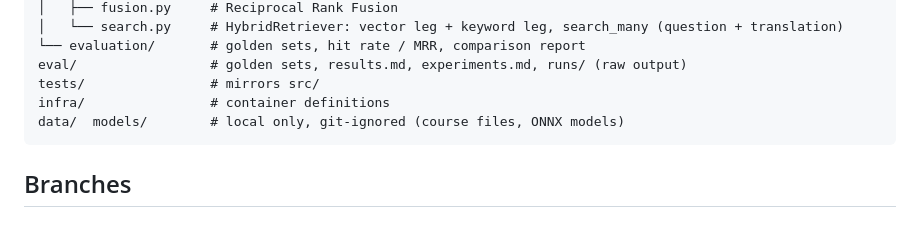
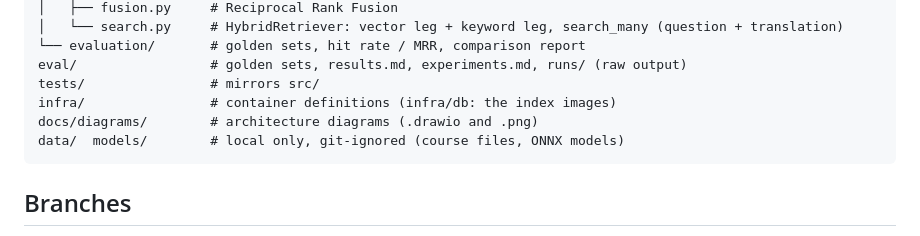
Before and after one commit to estvn/GCP-ANALYTICS_RAG, a Markdown page: README.md, the part around one of its changes. Drawn GitHub-style.

````diff
--- a/README.md
+++ b/README.md
@@ -519,7 +533,8 @@ src/rag/
 └── evaluation/       # golden sets, hit rate / MRR, comparison report
 eval/                 # golden sets, results.md, experiments.md, runs/ (raw output)
 tests/                # mirrors src/
-infra/                # container definitions
+infra/                # container definitions (infra/db: the index images)
+docs/diagrams/        # architecture diagrams (.drawio and .png)
 data/  models/        # local only, git-ignored (course files, ONNX models)
 ```
 
````
Also changed, not shown: other parts of README.md (+14 -0 lines), docs/diagrams/code-flow.png (added), docs/diagrams/system-architecture.png (added), 2 other files.
